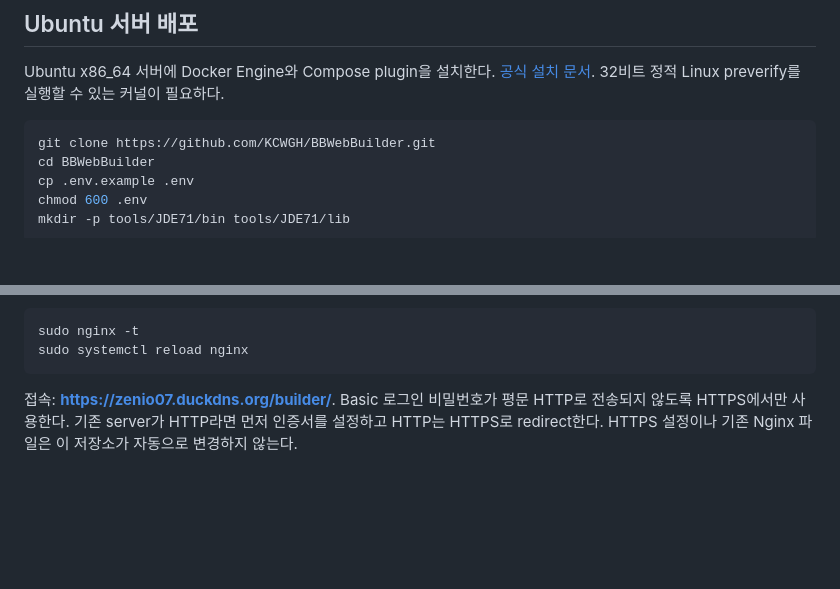
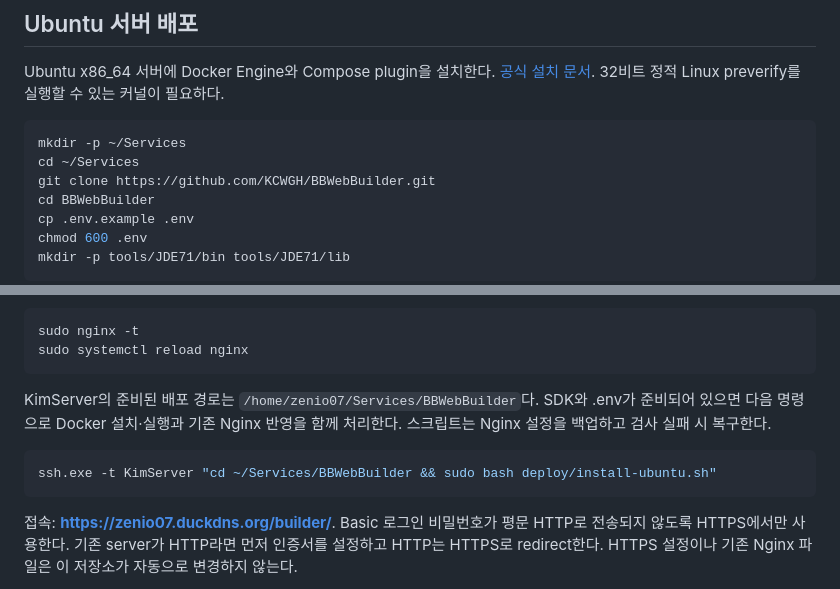
Before and after one commit to KCWGH/BBWebBuilder, a Markdown page: README.md, 2 parts joined by grey strips. Drawn GitHub-style; blank space fills up the shorter version.

Commit message:
Use Services directory for Ubuntu deployment

````diff
--- a/README.md
+++ b/README.md
@@ -10,6 +10,8 @@ Ubuntu x86_64 서버에 Docker Engine와 Compose plugin을 설치한다.
 32비트 정적 Linux preverify를 실행할 수 있는 커널이 필요하다.
 
 ```sh
+mkdir -p ~/Services
+cd ~/Services
 git clone https://github.com/KCWGH/BBWebBuilder.git
 cd BBWebBuilder
 cp .env.example .env
@@ -53,6 +55,14 @@ Nginx도 컨테이너라면 localhost 대신 같은 Docker network의 builder:50
 ```sh
 sudo nginx -t
 sudo systemctl reload nginx
+```
+
+KimServer의 준비된 배포 경로는 `/home/zenio07/Services/BBWebBuilder`다.
+SDK와 .env가 준비되어 있으면 다음 명령으로 Docker 설치·실행과 기존 Nginx 반영을 함께 처리한다.
+스크립트는 Nginx 설정을 백업하고 검사 실패 시 복구한다.
+
+```powershell
+ssh.exe -t KimServer "cd ~/Services/BBWebBuilder && sudo bash deploy/install-ubuntu.sh"
 ```
 
 접속: **https://zenio07.duckdns.org/builder/**.
````
